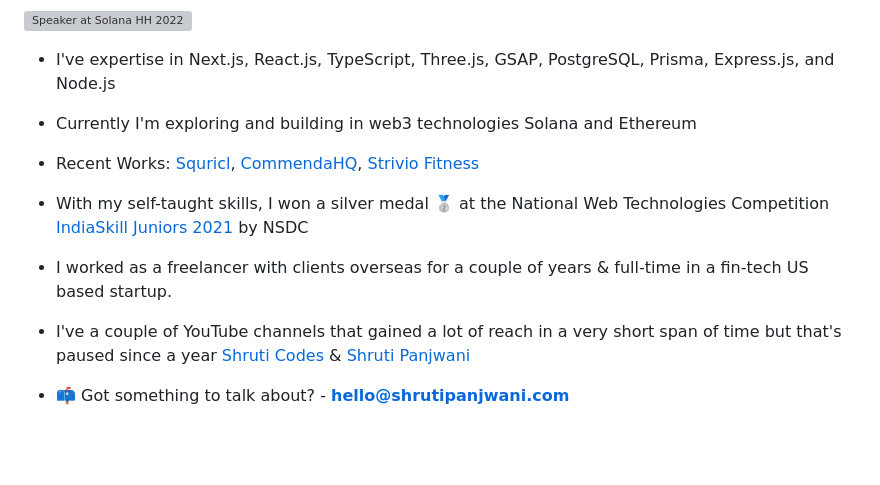
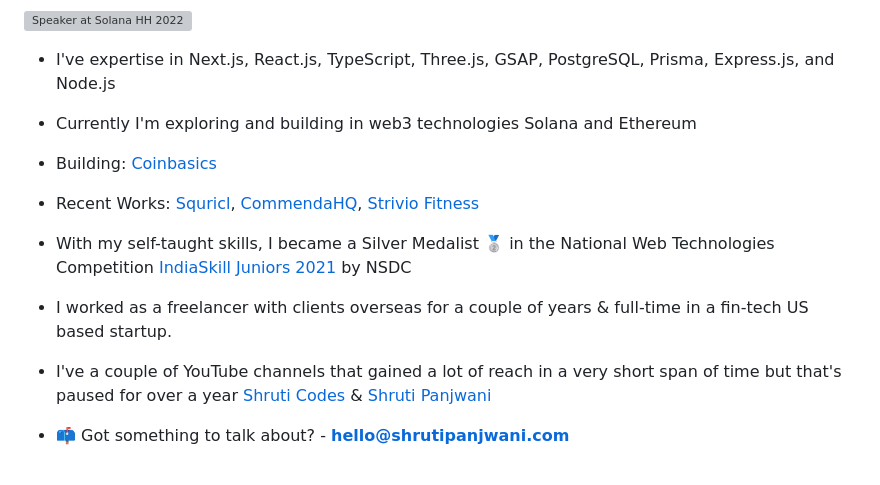
Before and after one commit to shrutipanjwani/shrutipanjwani, a Markdown page: README.md, the part around the change. Rendered like a GitHub page; blank space fills up the shorter version; grey boxes are pictures that could not be loaded.

```diff
--- a/README.md
+++ b/README.md
@@ -7,13 +7,15 @@
 
 - Currently I'm exploring and building in web3 technologies Solana and Ethereum
 
+- Building: [Coinbasics](https://coinbasics.xyz/)
+
 - Recent Works: [Squricl](https://squircl.app/), [CommendaHQ](https://www.commenda.io/), [Strivio Fitness](https://strivio.in/)
 
-- With my self-taught skills, I won a silver medal 🥈 at the National Web Technologies Competition [IndiaSkill Juniors 2021](https://worldskillsindia.co.in/juniorskills2021/) by NSDC
+- With my self-taught skills, I became a Silver Medalist 🥈 in the National Web Technologies Competition [IndiaSkill Juniors 2021](https://worldskillsindia.co.in/juniorskills2021/) by NSDC
 
 - I worked as a freelancer with clients overseas for a couple of years & full-time in a fin-tech US based startup.
 
-- I've a couple of YouTube channels that gained a lot of reach in a very short span of time but that's paused since a year [Shruti Codes](https://www.youtube.com/c/shruticodes/) &
+- I've a couple of YouTube channels that gained a lot of reach in a very short span of time but that's paused for over a year [Shruti Codes](https://www.youtube.com/c/shruticodes/) &
 [Shruti Panjwani](https://www.youtube.com/c/ShrutiPanjwani)
 
 - 📫 Got something to talk about? - **hello@shrutipanjwani.com**
```
